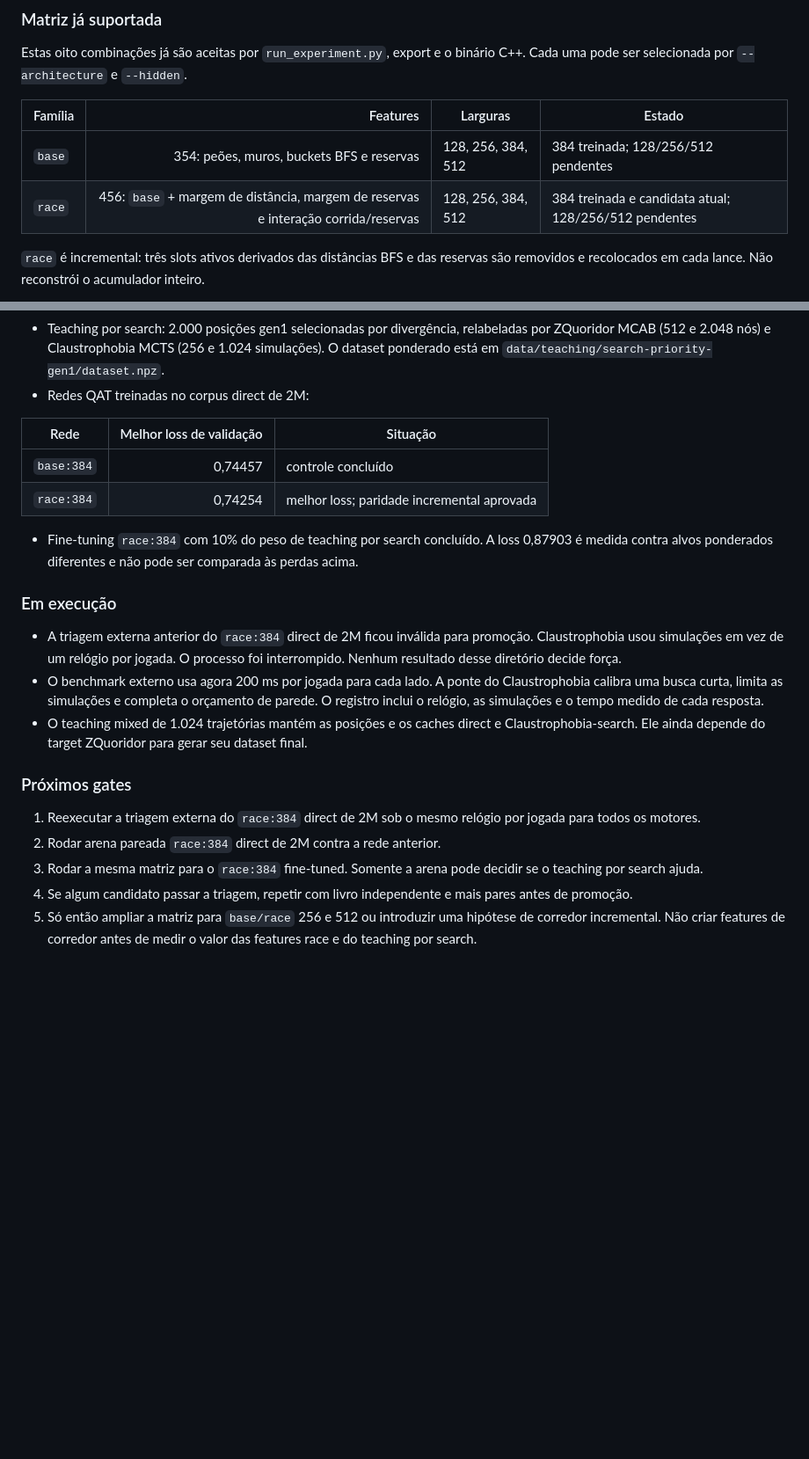
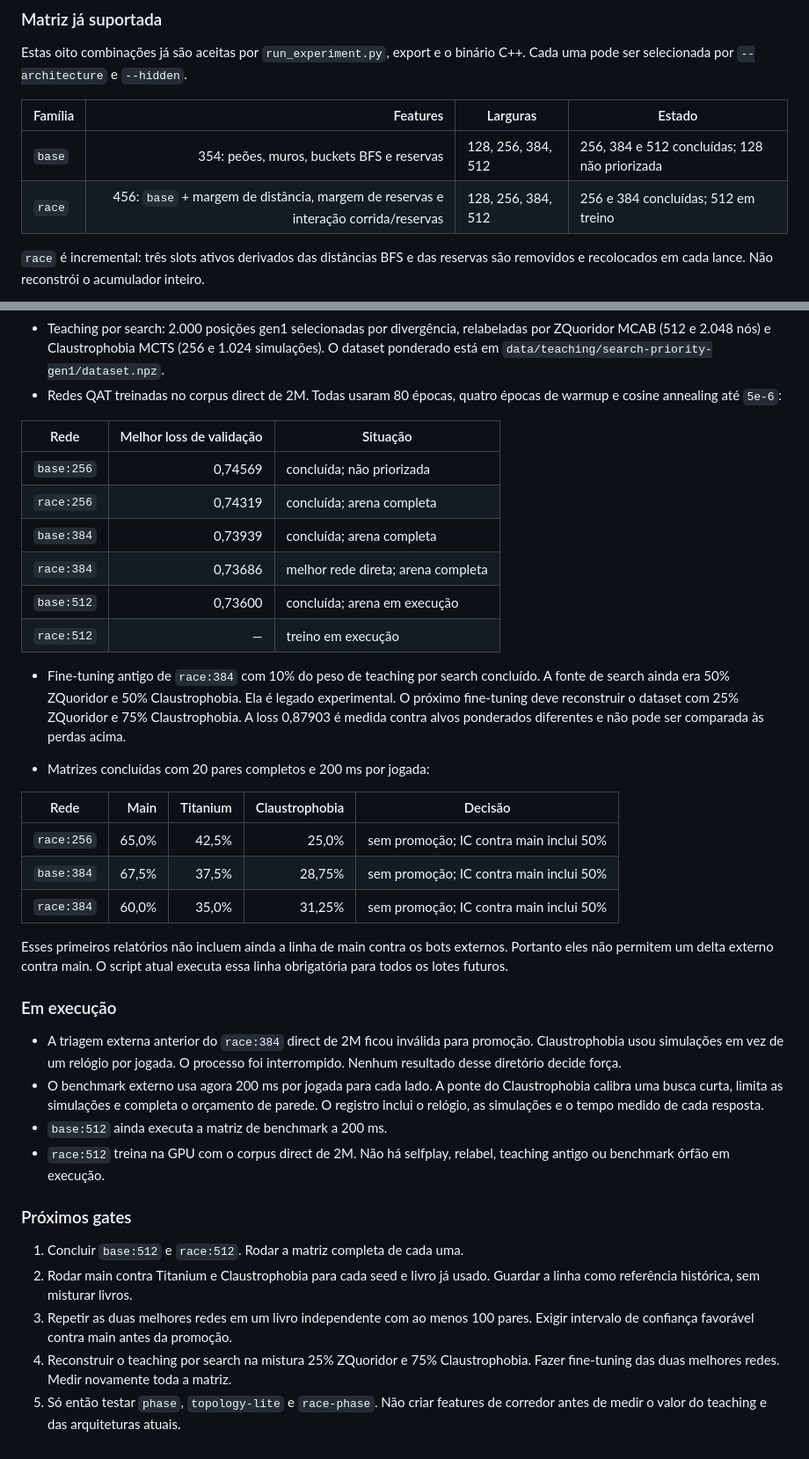
Before and after one commit to gitzambrano/zquoridor, a Markdown page: plano-zquoridor.md, 2 parts joined by grey strips. Shown at 88% size. GitHub-like rendering; blank space fills up the shorter version.

Commit message:
docs: record NNUE matrix and benchmark status

```diff
--- a/plano-zquoridor.md
+++ b/plano-zquoridor.md
@@ -130,8 +130,8 @@ binário C++. Cada uma pode ser selecionada por `--architecture` e `--hidden`.
 
 | Família | Features | Larguras | Estado |
 |---|---:|---|---|
-| `base` | 354: peões, muros, buckets BFS e reservas | 128, 256, 384, 512 | 384 treinada; 128/256/512 pendentes |
-| `race` | 456: `base` + margem de distância, margem de reservas e interação corrida/reservas | 128, 256, 384, 512 | 384 treinada e candidata atual; 128/256/512 pendentes |
+| `base` | 354: peões, muros, buckets BFS e reservas | 128, 256, 384, 512 | 256, 384 e 512 concluídas; 128 não priorizada |
+| `race` | 456: `base` + margem de distância, margem de reservas e interação corrida/reservas | 128, 256, 384, 512 | 256 e 384 concluídas; 512 em treino |
 
 `race` é incremental: três slots ativos derivados das distâncias BFS e das
 reservas são removidos e recolocados em cada lance. Não reconstrói o
@@ -227,16 +236,36 @@ de confiança favorável e repetição em conjunto independente.
   relabeladas por ZQuoridor MCAB (512 e 2.048 nós) e Claustrophobia MCTS (256
   e 1.024 simulações). O dataset ponderado está em
   `data/teaching/search-priority-gen1/dataset.npz`.
-- Redes QAT treinadas no corpus direct de 2M:
+- Redes QAT treinadas no corpus direct de 2M. Todas usaram 80 épocas, quatro
+  épocas de warmup e cosine annealing até `5e-6`:
 
 | Rede | Melhor loss de validação | Situação |
 |---|---:|---|
-| `base:384` | 0,74457 | controle concluído |
-| `race:384` | 0,74254 | melhor loss; paridade incremental aprovada |
+| `base:256` | 0,74569 | concluída; não priorizada |
+| `race:256` | 0,74319 | concluída; arena completa |
+| `base:384` | 0,73939 | concluída; arena completa |
+| `race:384` | 0,73686 | melhor rede direta; arena completa |
+| `base:512` | 0,73600 | concluída; arena em execução |
+| `race:512` | — | treino em execução |
 
-- Fine-tuning `race:384` com 10% do peso de teaching por search concluído.
+- Fine-tuning antigo de `race:384` com 10% do peso de teaching por search
+  concluído. A fonte de search ainda era 50% ZQuoridor e 50% Claustrophobia.
+  Ela é legado experimental. O próximo fine-tuning deve reconstruir o dataset
+  com 25% ZQuoridor e 75% Claustrophobia.
   A loss 0,87903 é medida contra alvos ponderados diferentes e não pode ser
   comparada às perdas acima.
+
+- Matrizes concluídas com 20 pares completos e 200 ms por jogada:
+
+| Rede | Main | Titanium | Claustrophobia | Decisão |
+|---|---:|---:|---:|---|
+| `race:256` | 65,0% | 42,5% | 25,0% | sem promoção; IC contra main inclui 50% |
+| `base:384` | 67,5% | 37,5% | 28,75% | sem promoção; IC contra main inclui 50% |
+| `race:384` | 60,0% | 35,0% | 31,25% | sem promoção; IC contra main inclui 50% |
+
+  Esses primeiros relatórios não incluem ainda a linha de main contra os bots
+  externos. Portanto eles não permitem um delta externo contra main. O script
+  atual executa essa linha obrigatória para todos os lotes futuros.
 
 ### Em execução
 
@@ -247,19 +276,20 @@ de confiança favorável e repetição em conjunto independente.
   Claustrophobia calibra uma busca curta, limita as simulações e completa o
   orçamento de parede. O registro inclui o relógio, as simulações e o tempo
   medido de cada resposta.
-- O teaching mixed de 1.024 trajetórias mantém as posições e os caches direct
-  e Claustrophobia-search. Ele ainda depende do target ZQuoridor para gerar
-  seu dataset final.
+- `base:512` ainda executa a matriz de benchmark a 200 ms.
+- `race:512` treina na GPU com o corpus direct de 2M. Não há selfplay,
+  relabel, teaching antigo ou benchmark órfão em execução.
 
 ### Próximos gates
 
-1. Reexecutar a triagem externa do `race:384` direct de 2M sob o mesmo relógio
-   por jogada para todos os motores.
-2. Rodar arena pareada `race:384` direct de 2M contra a rede anterior.
-3. Rodar a mesma matriz para o `race:384` fine-tuned. Somente a arena pode
-   decidir se o teaching por search ajuda.
-4. Se algum candidato passar a triagem, repetir com livro independente e mais
-   pares antes de promoção.
-5. Só então ampliar a matriz para `base/race` 256 e 512 ou introduzir uma
-   hipótese de corredor incremental. Não criar features de corredor antes de
-   medir o valor das features race e do teaching por search.
+1. Concluir `base:512` e `race:512`. Rodar a matriz completa de cada uma.
+2. Rodar main contra Titanium e Claustrophobia para cada seed e livro já usado.
+   Guardar a linha como referência histórica, sem misturar livros.
+3. Repetir as duas melhores redes em um livro independente com ao menos 100
+   pares. Exigir intervalo de confiança favorável contra main antes da
+   promoção.
+4. Reconstruir o teaching por search na mistura 25% ZQuoridor e 75%
+   Claustrophobia. Fazer fine-tuning das duas melhores redes. Medir novamente
+   toda a matriz.
+5. Só então testar `phase`, `topology-lite` e `race-phase`. Não criar features
+   de corredor antes de medir o valor do teaching e das arquiteturas atuais.
```
Also changed, not shown: other parts of plano-zquoridor.md (+17 -8 lines).
